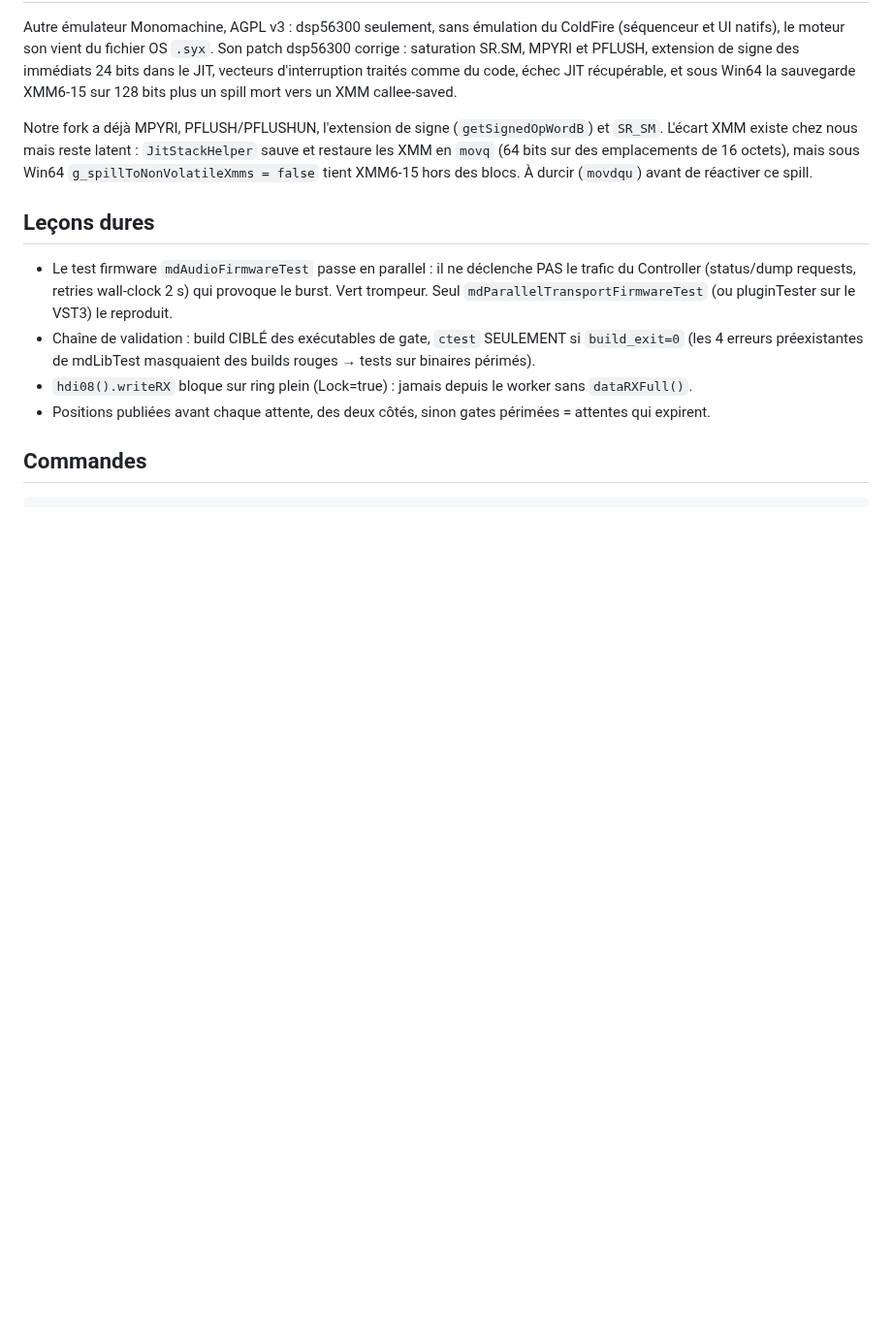
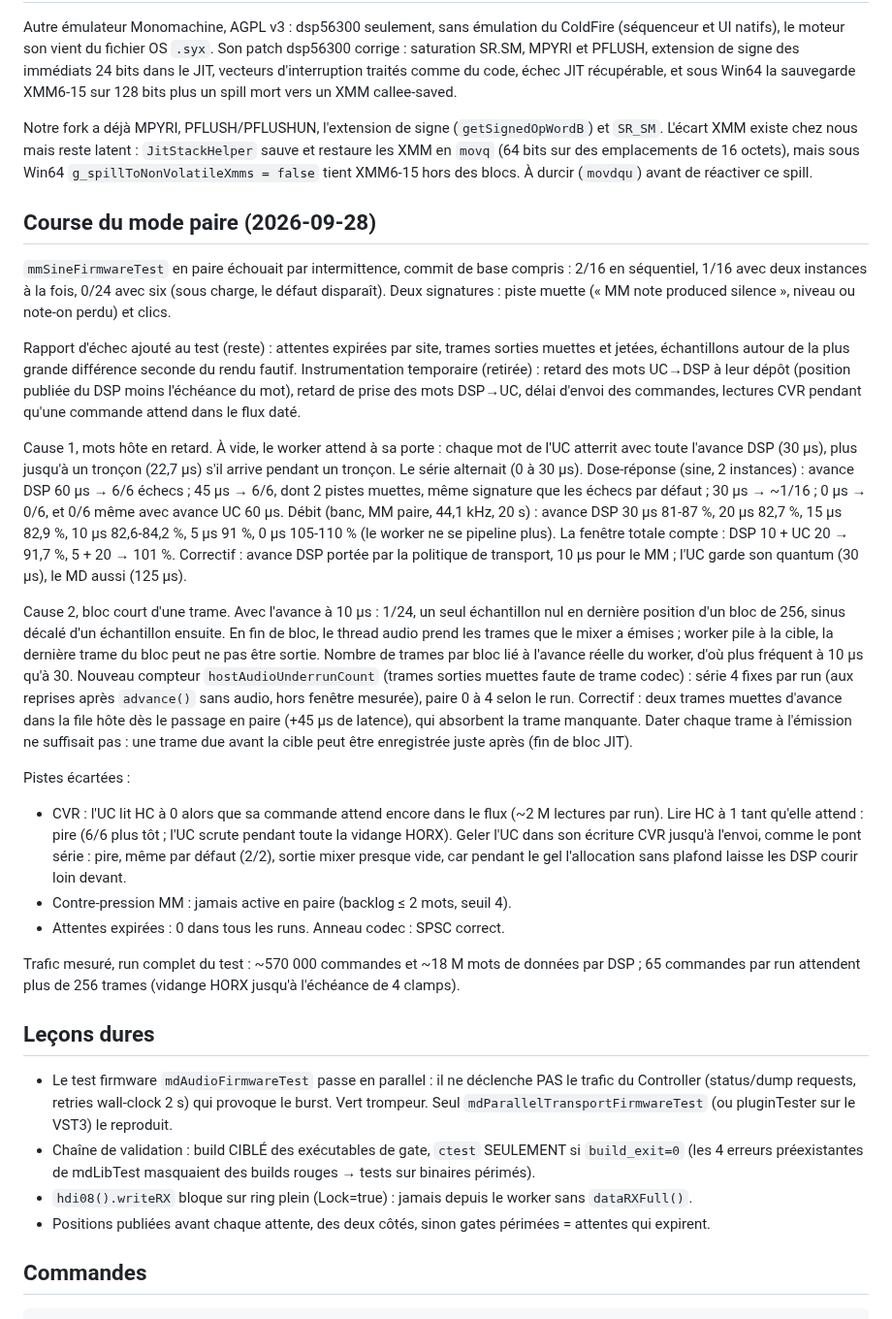
Before and after one commit to c0remusic/MModule, a Markdown page: .scratch/parallel-transport/implementation-log.md, the part around the change. Shown at 97% size. Rendered like a GitHub page; blank space fills up the shorter version.

Commit message:
Log the pair-mode race hunt
The two causes of the intermittent Monomachine failures in pair mode, the
dose-response of the DSP lead, the throughput it costs, the host frames a
block could miss, and the fixes tried and dropped along the way.

```diff
--- a/.scratch/parallel-transport/implementation-log.md
+++ b/.scratch/parallel-transport/implementation-log.md
@@ -577,6 +577,59 @@ latent : `JitStackHelper` sauve et restaure les XMM en `movq` (64 bits sur des
 emplacements de 16 octets), mais sous Win64 `g_spillToNonVolatileXmms = false`
 tient XMM6-15 hors des blocs. À durcir (`movdqu`) avant de réactiver ce spill.
 
+## Course du mode paire (2026-09-28)
+
+`mmSineFirmwareTest` en paire échouait par intermittence, commit de base
+compris : 2/16 en séquentiel, 1/16 avec deux instances à la fois, 0/24 avec
+six (sous charge, le défaut disparaît). Deux signatures : piste muette
+(« MM note produced silence », niveau ou note-on perdu) et clics.
+
+Rapport d'échec ajouté au test (reste) : attentes expirées par site, trames
+sorties muettes et jetées, échantillons autour de la plus grande différence
+seconde du rendu fautif. Instrumentation temporaire (retirée) : retard des
+mots UC→DSP à leur dépôt (position publiée du DSP moins l'échéance du mot),
+retard de prise des mots DSP→UC, délai d'envoi des commandes, lectures CVR
+pendant qu'une commande attend dans le flux daté.
+
+Cause 1, mots hôte en retard. À vide, le worker attend à sa porte : chaque mot
+de l'UC atterrit avec toute l'avance DSP (30 µs), plus jusqu'à un tronçon
+(22,7 µs) s'il arrive pendant un tronçon. Le série alternait (0 à 30 µs).
+Dose-réponse (sine, 2 instances) : avance DSP 60 µs → 6/6 échecs ; 45 µs →
+6/6, dont 2 pistes muettes, même signature que les échecs par défaut ; 30 µs
+→ ~1/16 ; 0 µs → 0/6, et 0/6 même avec avance UC 60 µs. Débit (banc, MM
+paire, 44,1 kHz, 20 s) : avance DSP 30 µs 81-87 %, 20 µs 82,7 %, 15 µs
+82,9 %, 10 µs 82,6-84,2 %, 5 µs 91 %, 0 µs 105-110 % (le worker ne se
+pipeline plus). La fenêtre totale compte : DSP 10 + UC 20 → 91,7 %, 5 + 20
+→ 101 %. Correctif : avance DSP portée par la politique de transport, 10 µs
+pour le MM ; l'UC garde son quantum (30 µs), le MD aussi (125 µs).
+
+Cause 2, bloc court d'une trame. Avec l'avance à 10 µs : 1/24, un seul
+échantillon nul en dernière position d'un bloc de 256, sinus décalé d'un
+échantillon ensuite. En fin de bloc, le thread audio prend les trames que le
+mixer a émises ; worker pile à la cible, la dernière trame du bloc peut ne
+pas être sortie. Nombre de trames par bloc lié à l'avance réelle du worker,
+d'où plus fréquent à 10 µs qu'à 30. Nouveau compteur `hostAudioUnderrunCount`
+(trames sorties muettes faute de trame codec) : série 4 fixes par run (aux
+reprises après `advance()` sans audio, hors fenêtre mesurée), paire 0 à 4
+selon le run. Correctif : deux trames muettes d'avance dans la file hôte dès
+le passage en paire (+45 µs de latence), qui absorbent la trame manquante.
+Dater chaque trame à l'émission ne suffisait pas : une trame due avant la
+cible peut être enregistrée juste après (fin de bloc JIT).
+
+Pistes écartées :
+- CVR : l'UC lit HC à 0 alors que sa commande attend encore dans le flux
+  (~2 M lectures par run). Lire HC à 1 tant qu'elle attend : pire (6/6 plus
+  tôt ; l'UC scrute pendant toute la vidange HORX). Geler l'UC dans son
+  écriture CVR jusqu'à l'envoi, comme le pont série : pire, même par défaut
+  (2/2), sortie mixer presque vide, car pendant le gel l'allocation sans
+  plafond laisse les DSP courir loin devant.
+- Contre-pression MM : jamais active en paire (backlog ≤ 2 mots, seuil 4).
+- Attentes expirées : 0 dans tous les runs. Anneau codec : SPSC correct.
+
+Trafic mesuré, run complet du test : ~570 000 commandes et ~18 M mots de
+données par DSP ; 65 commandes par run attendent plus de 256 trames (vidange
+HORX jusqu'à l'échéance de 4 clamps).
+
 ## Leçons dures
 
 - Le test firmware `mdAudioFirmwareTest` passe en parallel : il ne déclenche
```
